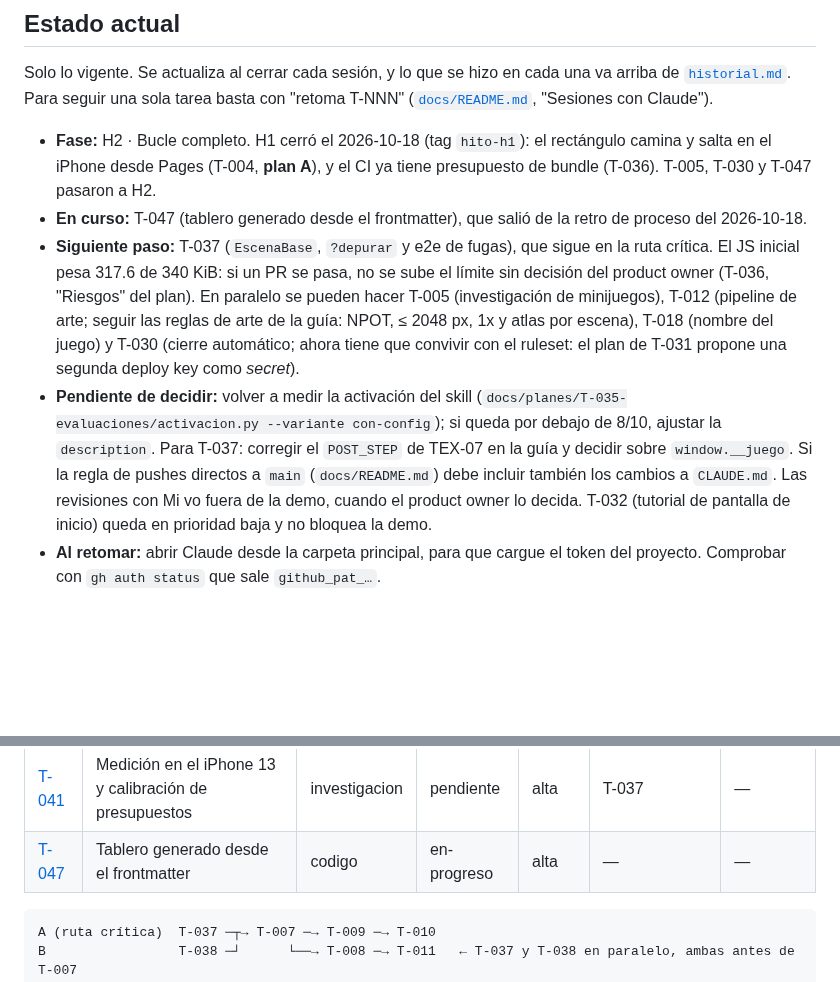
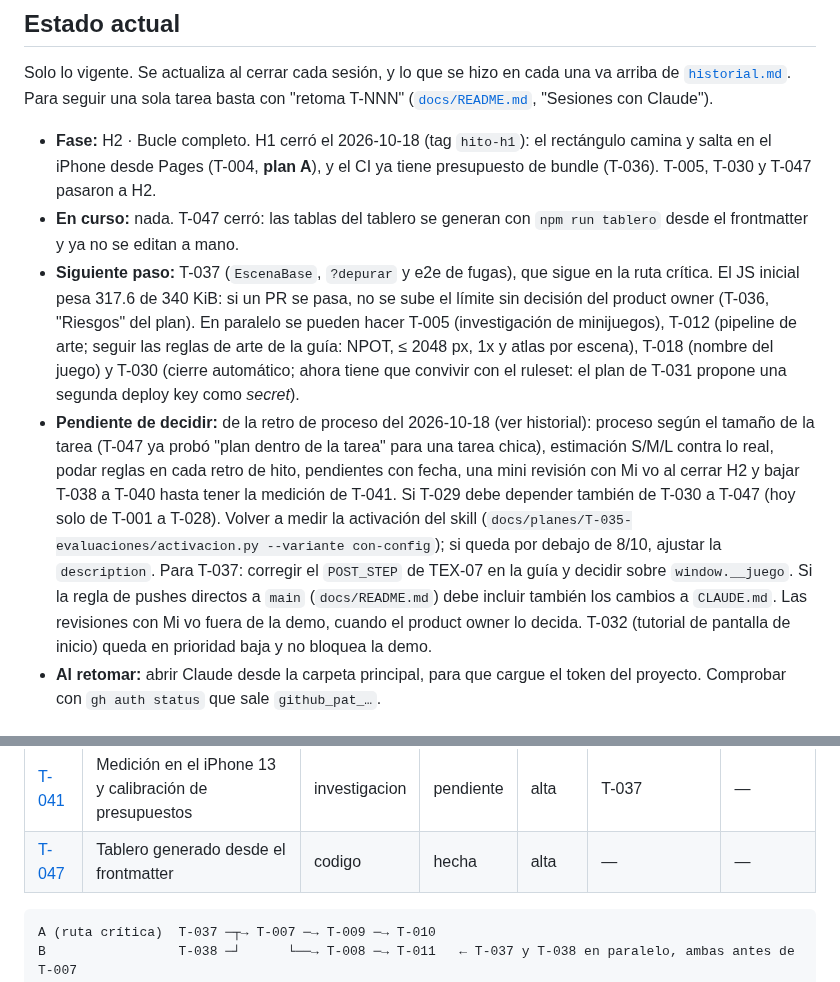
Before and after one commit to carlosuscanga/trick-r-treat, a Markdown page: docs/tareas/README.md, 2 parts joined by grey strips. GitHub-like rendering; blank space fills up the shorter version.

Commit message:
T-047: cierra la tarea y anota la retro de proceso en el historial
Co-Authored-By: Claude Opus 5.5 <noreply@anthropic.com>

```diff
--- a/docs/tareas/README.md
+++ b/docs/tareas/README.md
@@ -7,9 +7,9 @@ Tablero del proyecto, como un Jira en markdown. Cada tarea es un archivo `T-NNN-
 Solo lo vigente. Se actualiza al cerrar cada sesión, y lo que se hizo en cada una va arriba de [`historial.md`](historial.md). Para seguir una sola tarea basta con "retoma T-NNN" ([`docs/README.md`](../README.md), "Sesiones con Claude").
 
 - **Fase:** H2 · Bucle completo. H1 cerró el 2026-10-18 (tag `hito-h1`): el rectángulo camina y salta en el iPhone desde Pages (T-004, **plan A**), y el CI ya tiene presupuesto de bundle (T-036). T-005, T-030 y T-047 pasaron a H2.
-- **En curso:** T-047 (tablero generado desde el frontmatter), que salió de la retro de proceso del 2026-10-18.
+- **En curso:** nada. T-047 cerró: las tablas del tablero se generan con `npm run tablero` desde el frontmatter y ya no se editan a mano.
 - **Siguiente paso:** T-037 (`EscenaBase`, `?depurar` y e2e de fugas), que sigue en la ruta crítica. El JS inicial pesa 317.6 de 340 KiB: si un PR se pasa, no se sube el límite sin decisión del product owner (T-036, "Riesgos" del plan). En paralelo se pueden hacer T-005 (investigación de minijuegos), T-012 (pipeline de arte; seguir las reglas de arte de la guía: NPOT, ≤ 2048 px, 1x y atlas por escena), T-018 (nombre del juego) y T-030 (cierre automático; ahora tiene que convivir con el ruleset: el plan de T-031 propone una segunda deploy key como *secret*).
-- **Pendiente de decidir:** volver a medir la activación del skill (`docs/planes/T-035-evaluaciones/activacion.py --variante con-config`); si queda por debajo de 8/10, ajustar la `description`. Para T-037: corregir el `POST_STEP` de TEX-07 en la guía y decidir sobre `window.__juego`. Si la regla de pushes directos a `main` (`docs/README.md`) debe incluir también los cambios a `CLAUDE.md`. Las revisiones con Mi vo fuera de la demo, cuando el product owner lo decida. T-032 (tutorial de pantalla de inicio) queda en prioridad baja y no bloquea la demo.
+- **Pendiente de decidir:** de la retro de proceso del 2026-10-18 (ver historial): proceso según el tamaño de la tarea (T-047 ya probó "plan dentro de la tarea" para una tarea chica), estimación S/M/L contra lo real, podar reglas en cada retro de hito, pendientes con fecha, una mini revisión con Mi vo al cerrar H2 y bajar T-038 a T-040 hasta tener la medición de T-041. Si T-029 debe depender también de T-030 a T-047 (hoy solo de T-001 a T-028). Volver a medir la activación del skill (`docs/planes/T-035-evaluaciones/activacion.py --variante con-config`); si queda por debajo de 8/10, ajustar la `description`. Para T-037: corregir el `POST_STEP` de TEX-07 en la guía y decidir sobre `window.__juego`. Si la regla de pushes directos a `main` (`docs/README.md`) debe incluir también los cambios a `CLAUDE.md`. Las revisiones con Mi vo fuera de la demo, cuando el product owner lo decida. T-032 (tutorial de pantalla de inicio) queda en prioridad baja y no bloquea la demo.
 - **Al retomar:** abrir Claude desde la carpeta principal, para que cargue el token del proyecto. Comprobar con `gh auth status` que sale `github_pat_…`.
 
 ## Planeación de la v1
@@ -96,7 +96,7 @@ Al final: una partida entera con cajas de colores y 1 minijuego.
 | [T-038](T-038-config-rendimiento-y-webgl.md) | Config de rendimiento y robustez WebGL | codigo | pendiente | alta | T-034 | — |
 | [T-039](T-039-assets-versionados.md) | Assets versionados y aviso de versión nueva | codigo | pendiente | alta | T-034 | — |
 | [T-041](T-041-medicion-en-el-iphone-13.md) | Medición en el iPhone 13 y calibración de presupuestos | investigacion | pendiente | alta | T-037 | — |
-| [T-047](T-047-tablero-generado.md) | Tablero generado desde el frontmatter | codigo | en-progreso | alta | — | — |
+| [T-047](T-047-tablero-generado.md) | Tablero generado desde el frontmatter | codigo | hecha | alta | — | — |
 
 <!-- /tablero:H2 -->
 
```
Also changed, not shown: docs/tareas/T-047-tablero-generado.md (+3 -2 lines), docs/tareas/historial.md (+1 -0 lines).
